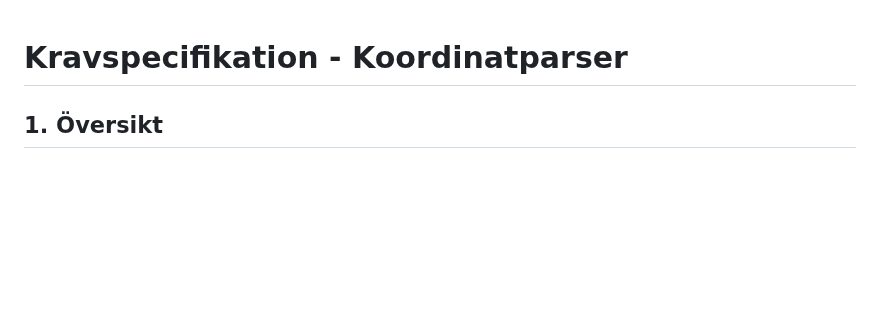
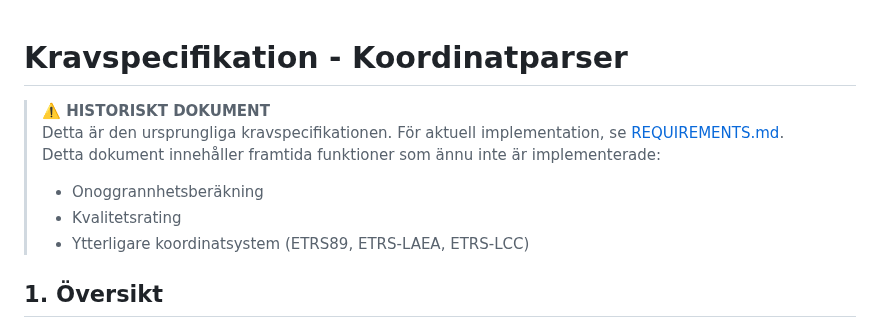
Before and after one commit to aieuren/coordfinder, a Markdown page: requirements/kravspecifikation.md, the part around the change. GitHub-like rendering; blank space fills up the shorter version.

Commit message:
Mark old requirements spec as historical document
Add warning that this contains future features not yet implemented.
Current implementation is documented in REQUIREMENTS.md.

Co-authored-by: Ona <no-reply@ona.com>

```diff
--- a/requirements/kravspecifikation.md
+++ b/requirements/kravspecifikation.md
@@ -1,4 +1,11 @@
 # Kravspecifikation - Koordinatparser
+
+> **⚠️ HISTORISKT DOKUMENT**
+> Detta är den ursprungliga kravspecifikationen. För aktuell implementation, se [REQUIREMENTS.md](REQUIREMENTS.md).
+> Detta dokument innehåller framtida funktioner som ännu inte är implementerade:
+> - Onoggrannhetsberäkning
+> - Kvalitetsrating
+> - Ytterligare koordinatsystem (ETRS89, ETRS-LAEA, ETRS-LCC)
 
 ## 1. Översikt
 
```
